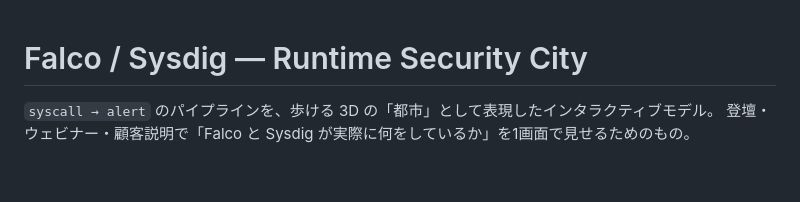
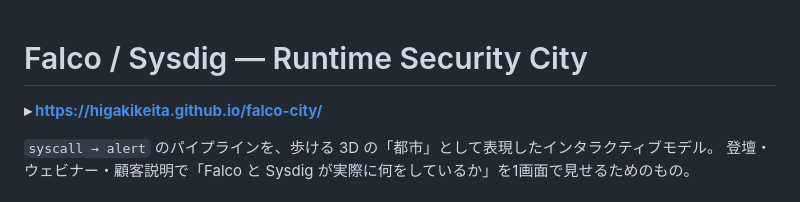
Before and after one commit to higakikeita/falco-city, a Markdown page: README.md, the part around the change. Drawn GitHub-style; blank space fills up the shorter version.

Commit message:
Add the live Pages URL to the README
Co-Authored-By: Claude Opus 5 <noreply@anthropic.com>

```diff
--- a/README.md
+++ b/README.md
@@ -1,4 +1,6 @@
 # Falco / Sysdig — Runtime Security City
+
+**▸ https://higakikeita.github.io/falco-city/**
 
 `syscall → alert` のパイプラインを、歩ける 3D の「都市」として表現したインタラクティブモデル。
 登壇・ウェビナー・顧客説明で「Falco と Sysdig が実際に何をしているか」を1画面で見せるためのもの。
```
